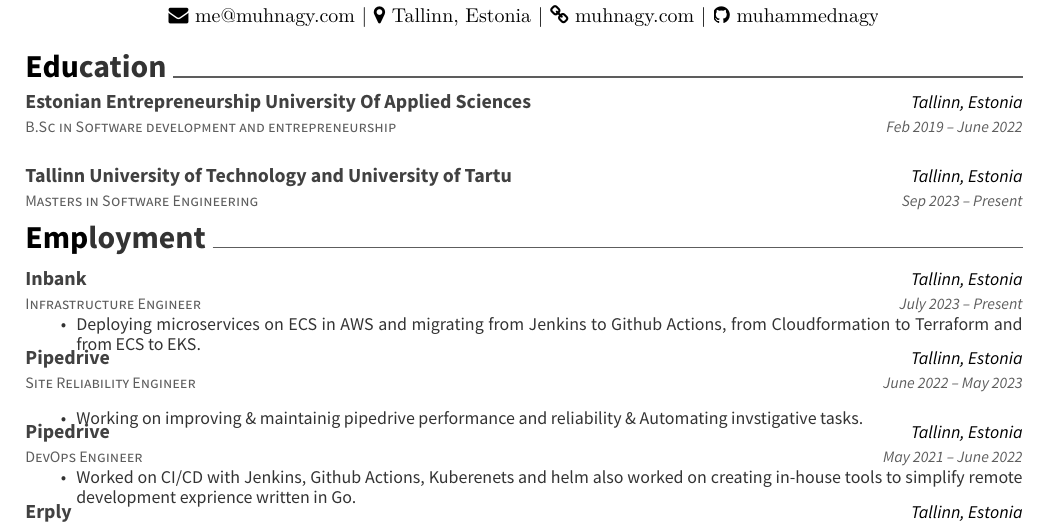
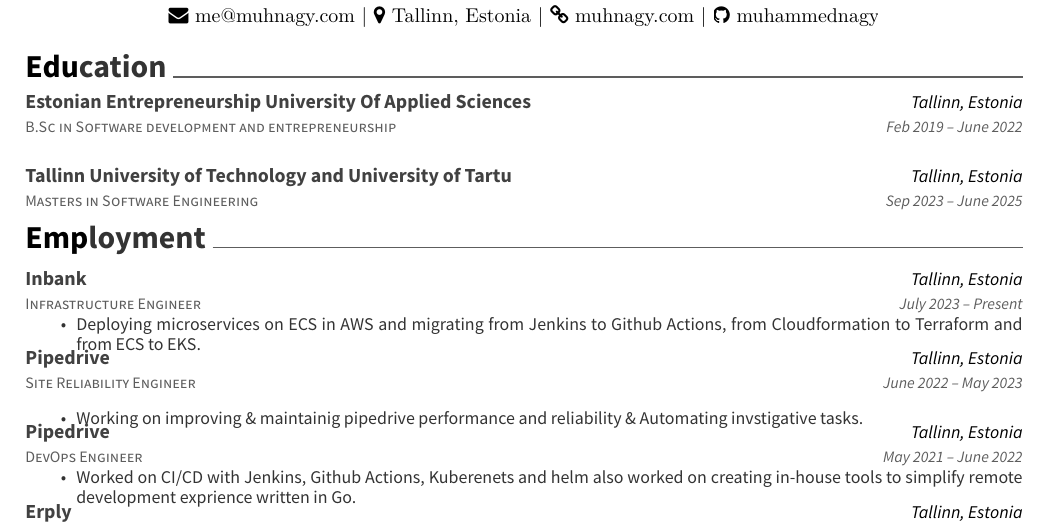
Before and after one commit to muhammednagy/My-CV, a LaTeX CV (resume.tex): part of the page, cut so that both start at the same text. Compiled offline with XeLaTeX.

Commit message:
graduated university

```diff
--- a/resume.tex
+++ b/resume.tex
@@ -66,7 +66,7 @@
 	{Masters in Software Engineering}
 	{Tallinn University of Technology and University of Tartu}
 	{Tallinn, Estonia}
-	{Sep 2023 – Present}
+	{Sep 2023 – June 2025}
 	{}
 \end{cventries}
 
```
Also changed, not shown: resume.pdf.
